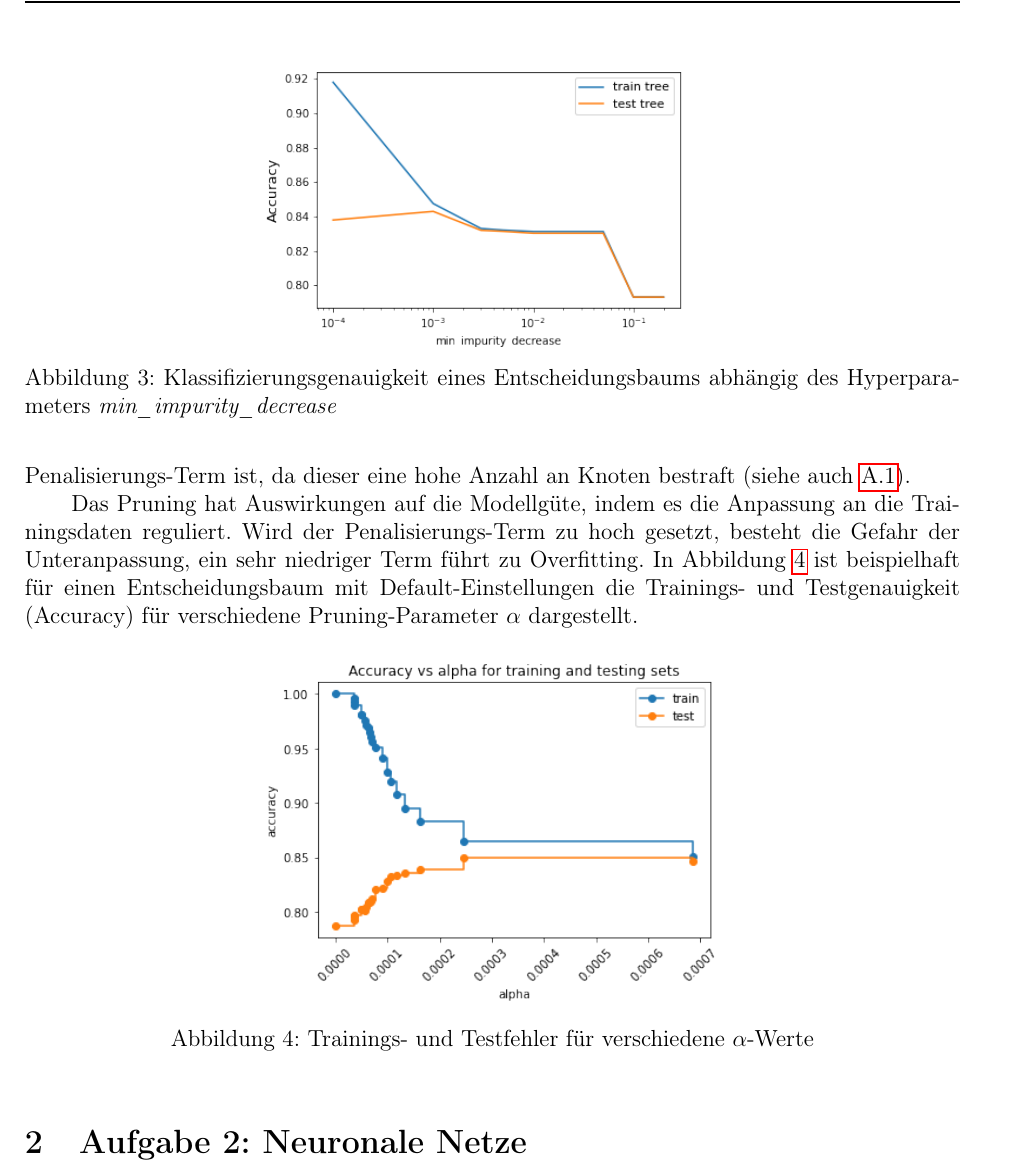
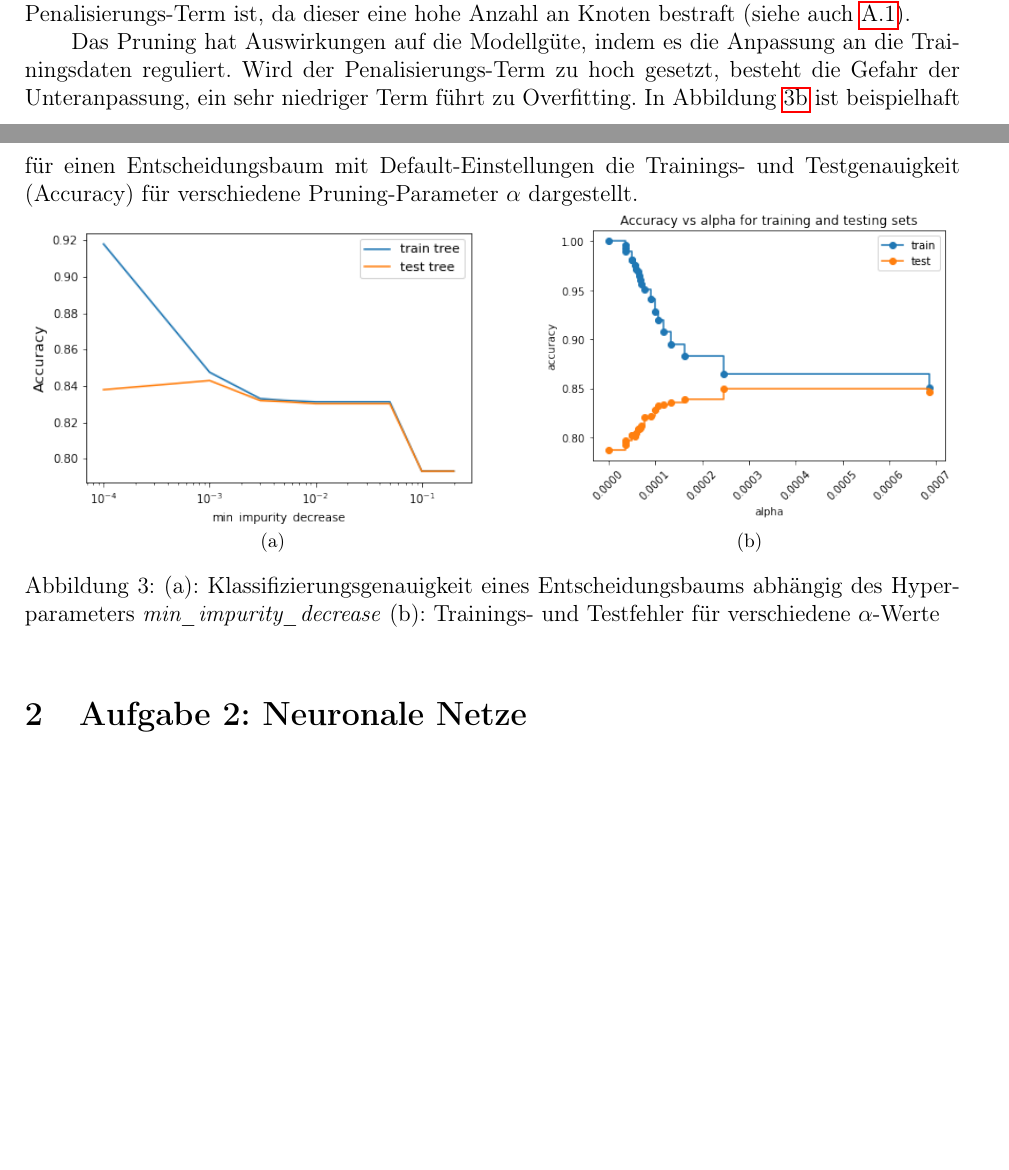
Before and after one commit to tobirohrer/data-mining, a LaTeX document (booklet/Muster_Bericht.tex, which reads booklet/Content/Aufgabe_1.tex): part of page 8 of 24 before the commit and two parts of pages 7 and 8 of 24 after it, the two joined at a grey line, cut so that both start at the same text, the shorter picture padded with empty space. Compiled offline with pdfLaTeX.

Commit message:
bisschen Platz sparen

```diff
--- a/booklet/Content/Aufgabe_1.tex
+++ b/booklet/Content/Aufgabe_1.tex
@@ -100,14 +105,6 @@ Auf den Abbildungen \ref{fig:treeMaxDepth} bis \ref{fig:treeCriterion} sind exem
 
 Wie bereits erwähnt haben die beiden Hyperparameter \emph{max\_depth} und \emph{min\_impurity\_decrease} eine Auswirkung auf die Tiefe des Entscheidungsbaums. Das Setzen von \emph{min\_impurity\_decrease} anstelle von  \emph{max\_depth} hat den Vorteil, dass dies eine eher weiche Abbruchbedingung während des Trainings darstellt. Somit ist die Gefahr der Unteranpassung geringer. Die Wahl des Gini-Index als Entscheidungskriterium für eine Aufteilung liefert minimal bessere Ergebnisse und ist unaufwändiger zu berechnen. Ein Entscheidungsbaum mit der Einstellung \emph{min\_impurity\_decrease} = 5, sowie der Wahl des Gini-Index hat eine Klassifizierungsgenauigkeit von 84,5\% auf die Testdaten.
 
-
-\begin{figure}[ht]
-	\centering
-	\includegraphics[width = 0.5\textwidth]{Bilder/min_impurity_decrease.png}
-	\caption{Klassifizierungsgenauigkeit eines Entscheidungsbaums abhängig des Hyperparameters \emph{min\_impurity\_decrease}}
-	\label{fig:grid_search_impurity_decrease}
-\end{figure}
-
 %TODO: Fazit und noch mal drüber lesen....
 
 \subsubsection{Minimal Cost-Complexity-Pruning}
@@ -118,9 +115,12 @@ Das Modul \emph{DecisionTreeClassifier} bestimmt für jeden Knoten den effektive
 Dabei ist zu beachten, dass die Bäume stärker beschnitten werden, je höher der gegebene Penalisierungs-Term ist, da dieser eine hohe Anzahl an Knoten bestraft (siehe auch \ref{app:abb_booklet_1}).\\
 \noindent \hspace*{7mm}
 Das Pruning hat Auswirkungen auf die Modellgüte, indem es die Anpassung an die Trainingsdaten reguliert. Wird der Penalisierungs-Term zu hoch gesetzt, besteht die Gefahr der Unteranpassung, ein sehr niedriger Term führt zu Overfitting. In Abbildung \ref{fig:ccp_accuracyVsAlpha} ist beispielhaft für einen Entscheidungsbaum mit Default-Einstellungen die Trainings- und Testgenauigkeit (Accuracy) für verschiedene Pruning-Parameter $\alpha$ dargestellt.
+
 \begin{figure}[h]
 	\centering
-	\includegraphics[width = 0.5\textwidth]{Bilder/ccp_accuracyVsAlpha.png}
-	\caption{Trainings- und Testfehler für verschiedene $\alpha$-Werte}
-	\label{fig:ccp_accuracyVsAlpha}
+	\vspace*{-0.8 cm}
+	\subfloat[]{\includegraphics[width=0.53\textwidth]{Bilder/min_impurity_decrease.png}\label{fig:grid_search_impurity_decrease}}
+	\hfill
+	\subfloat[] {\includegraphics[width=0.45\textwidth]{Bilder/ccp_accuracyVsAlpha.png}\label{fig:ccp_accuracyVsAlpha}}
+	\caption{(a): Klassifizierungsgenauigkeit eines Entscheidungsbaums abhängig des Hyperparameters \emph{min\_impurity\_decrease} (b): Trainings- und Testfehler für verschiedene $\alpha$-Werte}
 \end{figure}
--- a/booklet/Muster_Bericht.tex
+++ b/booklet/Muster_Bericht.tex
@@ -3,6 +3,7 @@
 \documentclass[12pt,a4paper]{article}
 \input{Inputs/inputs}
 \input{Inputs/config}
+\usepackage{wrapfig}
 \begin{document}
 	% Header
 	\input{Inputs/Titlepage}
```
Also changed, not shown: booklet/Content/Aufgabe_2.tex (+1 -0 lines), booklet/Content/Aufgabe_3.tex (+1 -0 lines), booklet/Content/Aufgabe_4.tex (+0 -1 lines), booklet/Content/Aufgabe_1.tex (5 more changed lines).
